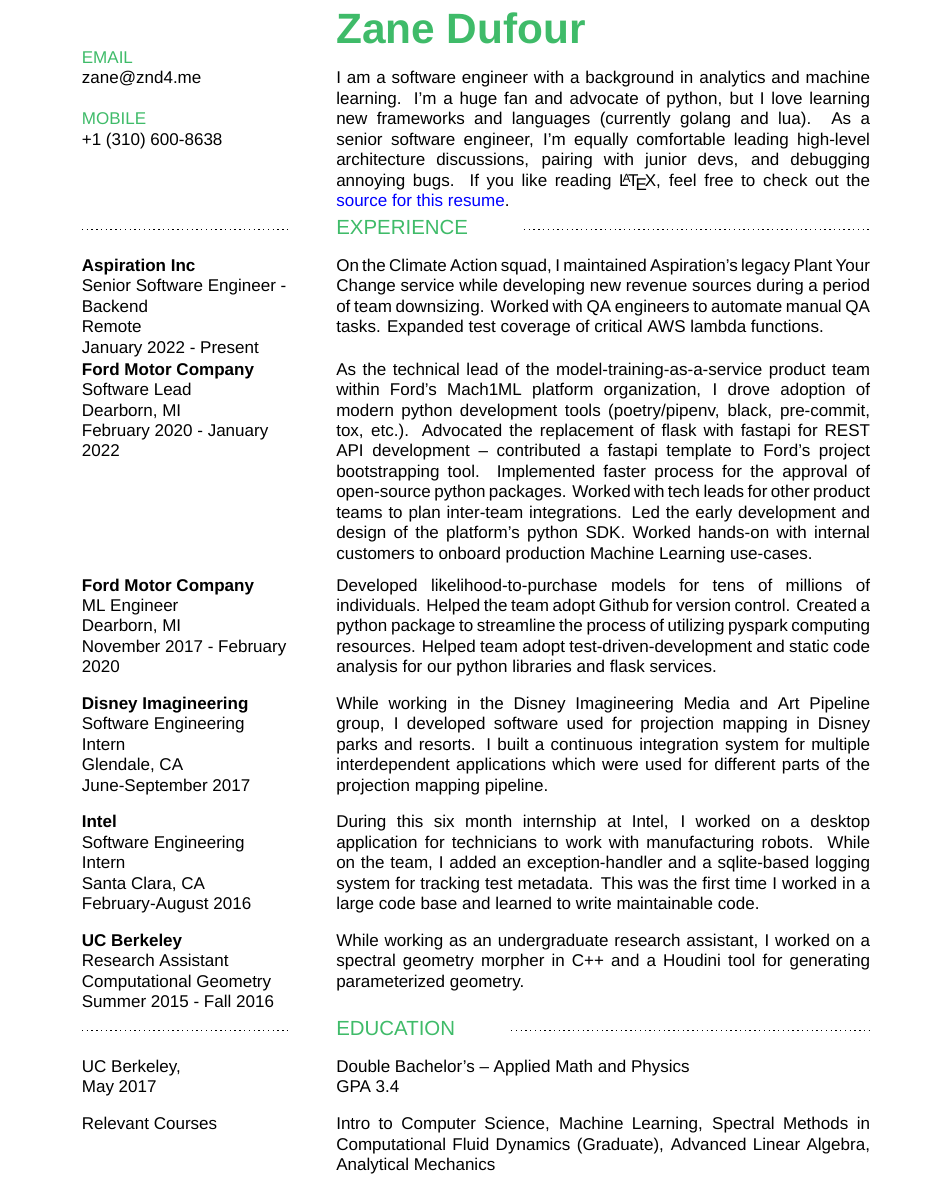
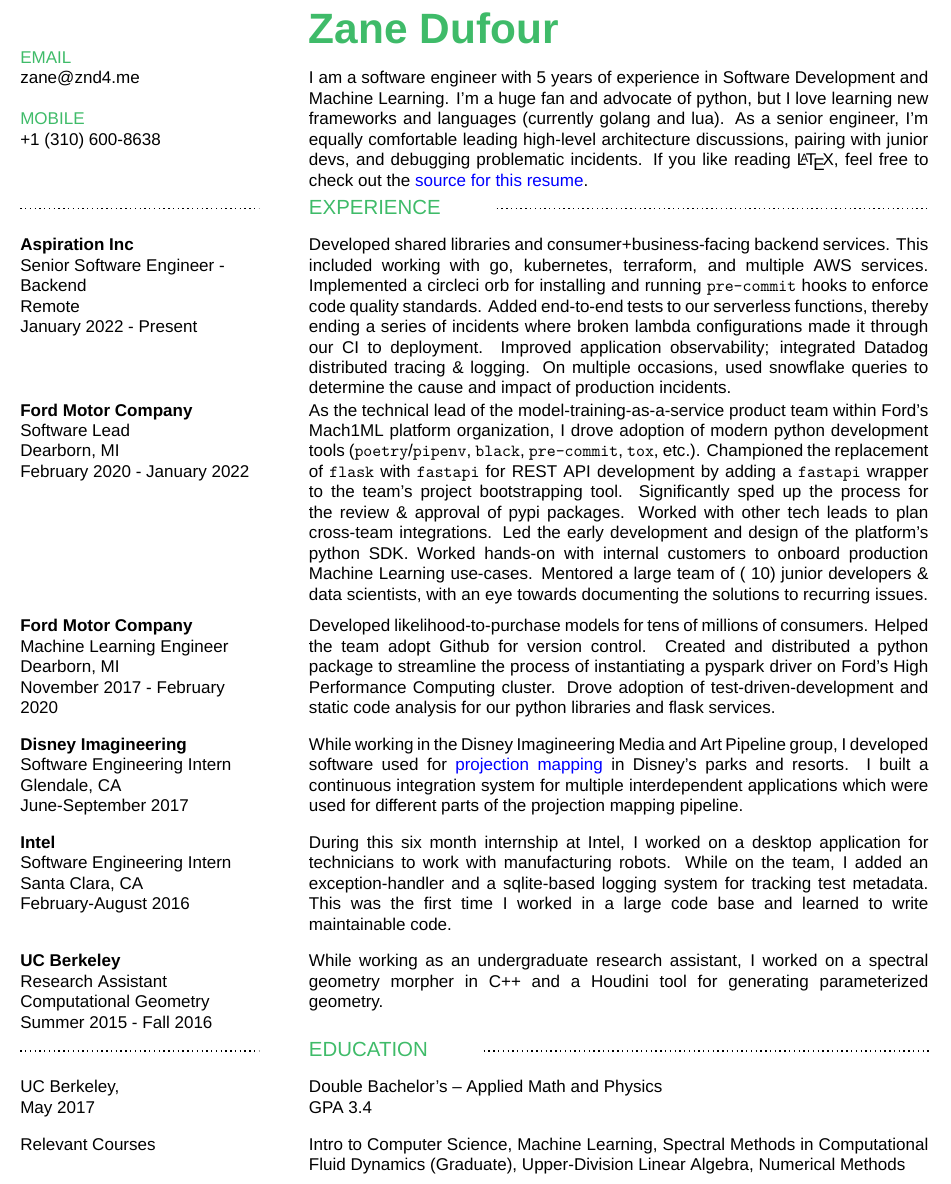
Before and after one commit to znd4/personal_resume, a LaTeX CV (zane_resume.tex): part of the page, cut so that both start at the same text. Compiled offline with XeLaTeX; a missing font is replaced by an installed copy or a similar font.

Commit message:
improved specificity

```diff
--- a/zane_resume.tex
+++ b/zane_resume.tex
@@ -25,12 +25,12 @@
 
 \usepackage{tabularx}
 % \usepackage[margin=0.8in]{geometry}
-\addtolength{\oddsidemargin}{-1.0in}
-\addtolength{\evensidemargin}{-1.0in}
-\addtolength{\textwidth}{2.0in}
+\addtolength{\oddsidemargin}{-1.5in}
+\addtolength{\evensidemargin}{-1.5in}
+\addtolength{\textwidth}{3.0in}
 
 \addtolength{\topmargin}{-1.0in}
-\addtolength{\textheight}{6.0in}
+\addtolength{\textheight}{7.0in}
 
 \usepackage{hyperref}
 \usepackage{fontspec}
@@ -68,8 +68,8 @@
 
 \pagenumbering{gobble}
 
-\newcounter{NoTableEntry}
-\renewcommand*{\theNoTableEntry}{NTE-\the\value{NoTableEntry}}
+
+\newcommand{\code}[1]{\texttt{#1}}
 
 \newcommand{\tikzmark}[1]{\tikz[overlay,remember picture] \node (#1) {};}
 \newcommand{\DrawLine}[3][]{%
@@ -118,7 +116,7 @@
 		\textcolor{resume_green}{\Huge\bf Zane Dufour}
 		\newline
 		\newline
-		I am a software engineer with a background in analytics and machine learning. I'm a huge fan and advocate of python, but I love learning new frameworks and languages (currently golang and lua). As a senior software engineer, I'm equally comfortable leading high-level architecture discussions, pairing with junior devs, and debugging annoying bugs. If you like reading \LaTeX , feel free to check out the \href{https://github.com/zdog234/personal_resume/blob/master/zane_resume.tex}{source for this resume}.
+		I am a software engineer with 5 years of experience in Software Development and Machine Learning. I'm a huge fan and advocate of python, but I love learning new frameworks and languages (currently golang and lua). As a senior engineer, I'm equally comfortable leading high-level architecture discussions, pairing with junior devs, and debugging problematic incidents. If you like reading \LaTeX , feel free to check out the \href{https://github.com/zdog234/personal_resume/blob/master/zane_resume.tex}{source for this resume}.
 	}
 	\\
 	\divider{EXPERIENCE}
@@ -130,7 +128,12 @@
 		Remote \newline
 		January 2022 - Present
 	}{
-		On the Climate Action squad, I maintained Aspiration's legacy Plant Your Change service while developing new revenue sources during a period of team downsizing. Worked with QA engineers to automate manual QA tasks. Expanded test coverage of critical AWS lambda functions.
+		Developed shared libraries and consumer+business-facing backend services.
+		This included working with go, kubernetes, terraform, and multiple AWS services.
+		Implemented a circleci orb for installing and running \code{pre-commit} hooks to enforce code quality standards.
+		Added end-to-end tests to our serverless functions, thereby ending a series of incidents where broken lambda configurations made it through our CI to deployment.
+		Improved application observability; integrated Datadog distributed tracing \& logging.
+		On multiple occasions, used snowflake queries to determine the cause and impact of production incidents.
 	}
 	\resumeRow{
 		\textbf{Ford Motor Company}
@@ -139,16 +142,16 @@
 		Dearborn, MI \newline
 		February 2020 - January 2022
 	}{
-		As the technical lead of the model-training-as-a-service product team within Ford's Mach1ML platform organization, I drove adoption of modern python development tools (poetry/pipenv, black, pre-commit, tox, etc.). Advocated the replacement of flask with fastapi for REST API development -- contributed a fastapi template to Ford's project bootstrapping tool. Implemented faster process for the approval of open-source python packages. Worked with tech leads for other product teams to plan inter-team integrations. Led the early development and design of the platform's python SDK. Worked hands-on with internal customers to onboard production Machine Learning use-cases.
+		As the technical lead of the model-training-as-a-service product team within Ford's Mach1ML platform organization, I drove adoption of modern python development tools (\code{poetry}/\code{pipenv}, \code{black}, \code{pre-commit}, \code{tox}, etc.). Championed the replacement of \code{flask} with \code{fastapi} for REST API development by adding a \code{fastapi} wrapper to the team's project bootstrapping tool. Significantly sped up the process for the review \& approval of pypi packages. Worked with other tech leads to plan cross-team integrations. Led the early development and design of the platform's python SDK. Worked hands-on with internal customers to onboard production Machine Learning use-cases. Mentored a large team of (~10) junior developers \& data scientists, with an eye towards documenting the solutions to recurring issues.
 	}
 	\\\vspace{.2cm}
 	\resumeRow{
 		\textbf{Ford Motor Company} \newline
-		ML Engineer \newline
+		Machine Learning Engineer \newline
 		Dearborn, MI \newline
 		November 2017 - February 2020
 	}{
-		Developed likelihood-to-purchase models for tens of millions of individuals. Helped the team adopt Github for version control. Created a python package to streamline the process of utilizing pyspark computing resources. Helped team adopt test-driven-development and static code analysis for our python libraries and flask services.
+		Developed likelihood-to-purchase models for tens of millions of consumers. Helped the team adopt Github for version control. Created and distributed a python package to streamline the process of instantiating a pyspark driver on Ford's High Performance Computing cluster. Drove adoption of test-driven-development and static code analysis for our python libraries and flask services.
 	}
 	\\\vspace{.3cm}
 	\resumeRow{
@@ -157,7 +160,7 @@
 		Glendale, CA \newline
 		June-September 2017
 	}{
-		While working in the Disney Imagineering Media and Art Pipeline group, I developed software used for projection mapping in Disney parks and resorts. I built a continuous integration system for multiple interdependent applications which were used for different parts of the projection mapping pipeline.
+		While working in the Disney Imagineering Media and Art Pipeline group, I developed software used for \href{https://en.wikipedia.org/wiki/Projection_mapping}{projection mapping} in Disney's parks and resorts. I built a continuous integration system for multiple interdependent applications which were used for different parts of the projection mapping pipeline.
 	}
 	\\\vspace{.3cm}
 	\resumeRow{
@@ -198,8 +201,8 @@
 	\resumeRow{Relevant Courses}{
 		Intro to Computer Science, Machine Learning,
 		Spectral Methods in Computational Fluid Dynamics (Graduate),
-		Advanced Linear Algebra,
-		Analytical Mechanics
+		Upper-Division Linear Algebra,
+		Numerical Methods
 	}
 	\\
 
```
Also changed, not shown: zane_resume.tex (2 more changed lines).
